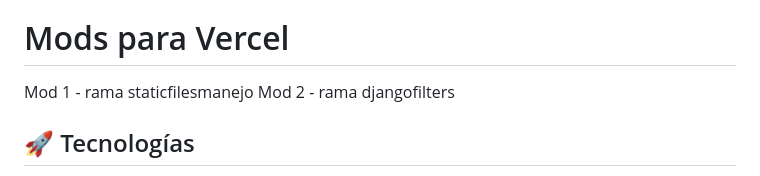
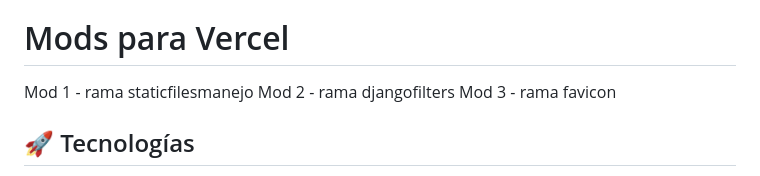
Before and after one commit to adamonte-quantumamerica/simulador_cs_back, a Markdown page: README.md, the part around the change. GitHub-like rendering.

```diff
--- a/README.md
+++ b/README.md
@@ -6,6 +6,7 @@ API backend para la plataforma de simulación de inversiones en energía solar c
 
 Mod 1 - rama staticfilesmanejo
 Mod 2 - rama djangofilters
+Mod 3 - rama favicon
 
 ## 🚀 Tecnologías
 
```
